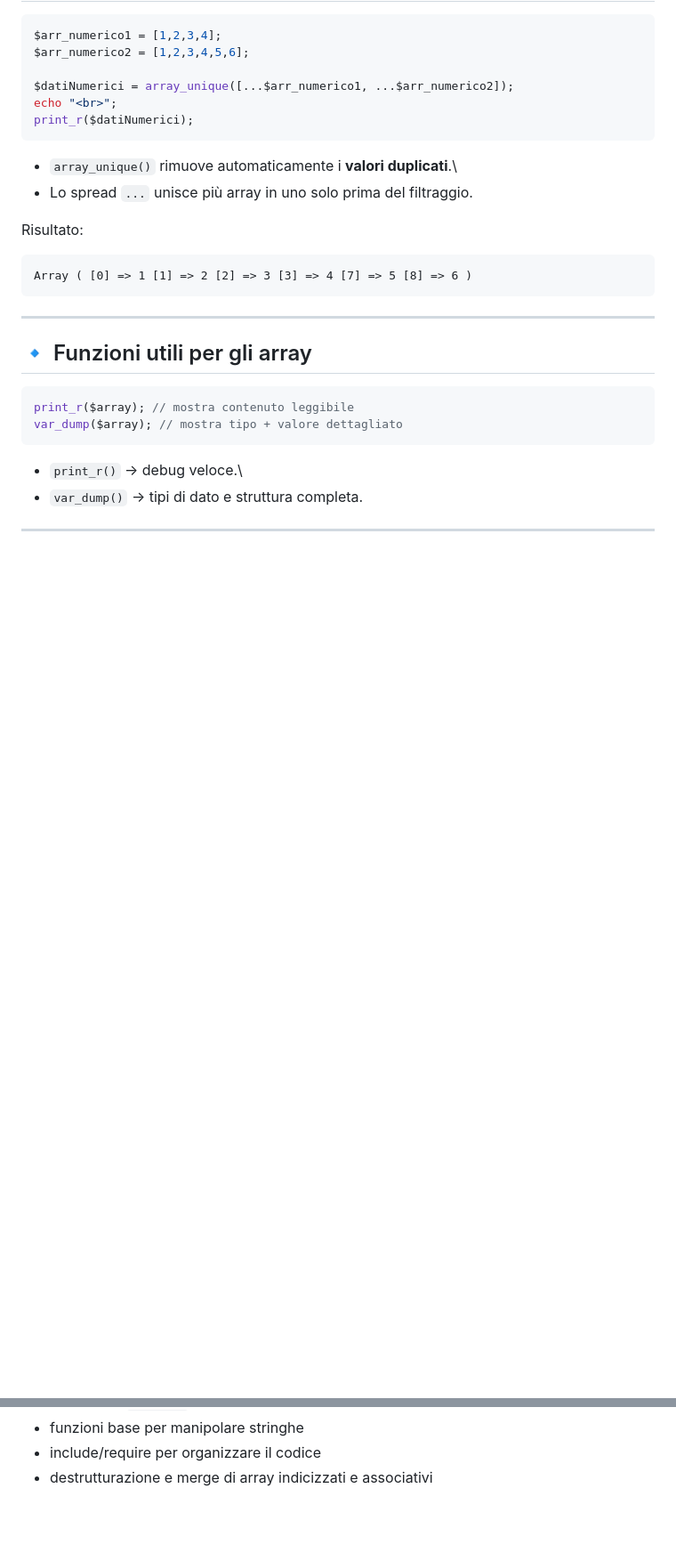
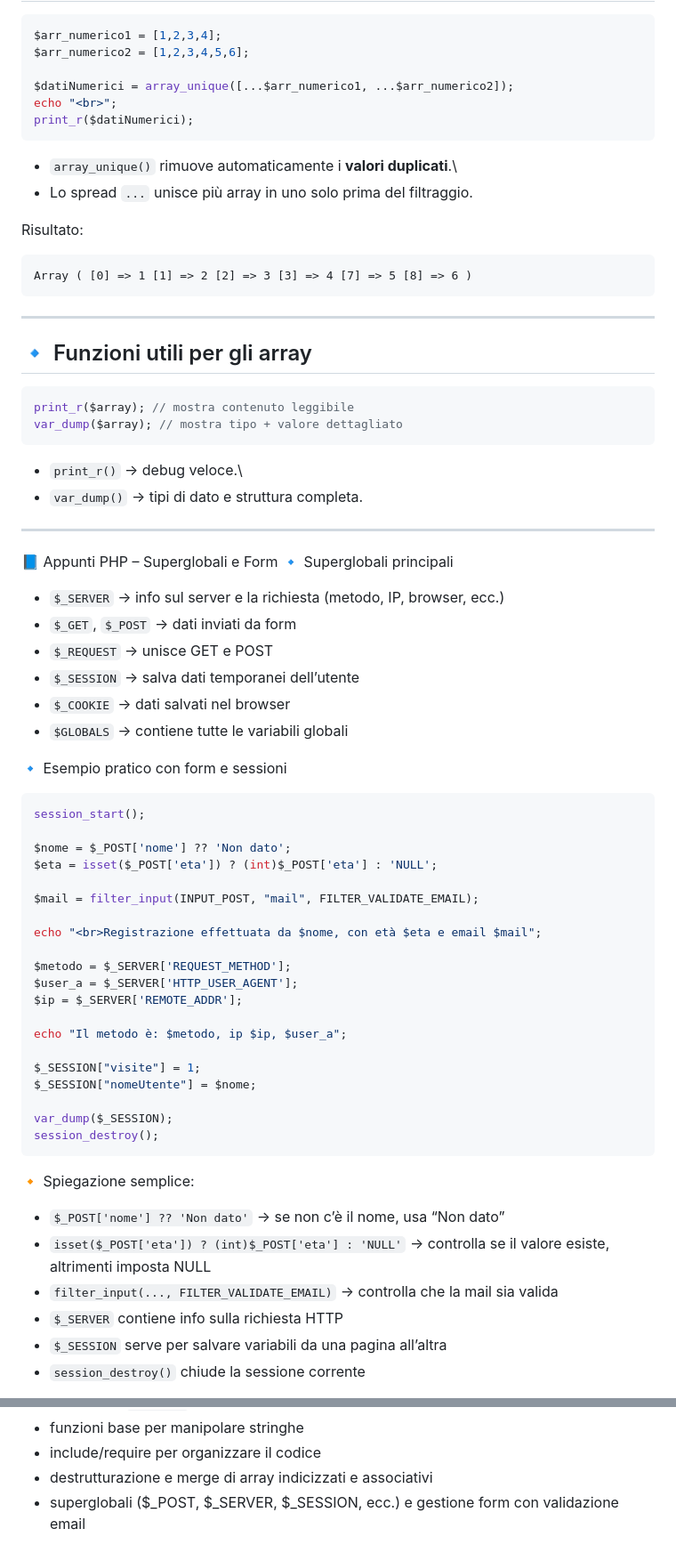
Before and after one commit to alenurdewa/5DSInformatica, a Markdown page: Informatica/PHP/README.md, 2 parts joined by grey strips. Shown at 89% size. GitHub-like rendering; blank space fills up the shorter version.

Commit message:
Aggiornato il Readme con nuovi appunti

````diff
--- a/Informatica/PHP/README.md
+++ b/Informatica/PHP/README.md
@@ -296,3 +296,43 @@ var_dump($array); // mostra tipo + valore dettagliato
 
 ------------------------------------------------------------------------
 
+📘 Appunti PHP – Superglobali e Form
+🔹 Superglobali principali
+- `$_SERVER` → info sul server e la richiesta (metodo, IP, browser, ecc.)
+- `$_GET`, `$_POST` → dati inviati da form
+- `$_REQUEST` → unisce GET e POST
+- `$_SESSION` → salva dati temporanei dell’utente
+- `$_COOKIE` → dati salvati nel browser
+- `$GLOBALS` → contiene tutte le variabili globali
+
+🔹 Esempio pratico con form e sessioni
+```php
+session_start();
+
+$nome = $_POST['nome'] ?? 'Non dato';
+$eta = isset($_POST['eta']) ? (int)$_POST['eta'] : 'NULL';
+
+$mail = filter_input(INPUT_POST, "mail", FILTER_VALIDATE_EMAIL);
+
+echo "<br>Registrazione effettuata da $nome, con età $eta e email $mail";
+
+$metodo = $_SERVER['REQUEST_METHOD'];
+$user_a = $_SERVER['HTTP_USER_AGENT'];
+$ip = $_SERVER['REMOTE_ADDR'];
+
+echo "Il metodo è: $metodo, ip $ip, $user_a";
+
+$_SESSION["visite"] = 1;
+$_SESSION["nomeUtente"] = $nome;
+
+var_dump($_SESSION);
+session_destroy();
+```
+🔸 Spiegazione semplice:
+- `$_POST['nome'] ?? 'Non dato'` → se non c’è il nome, usa “Non dato”
+- `isset($_POST['eta']) ? (int)$_POST['eta'] : 'NULL'` → controlla se il valore esiste, altrimenti imposta NULL
+- `filter_input(..., FILTER_VALIDATE_EMAIL)` → controlla che la mail sia valida
+- `$_SERVER` contiene info sulla richiesta HTTP
+- `$_SESSION` serve per salvare variabili da una pagina all’altra
+- `session_destroy()` chiude la sessione corrente
+
@@ -308,3 +359,4 @@ Basi principali:
 - funzioni base per manipolare stringhe
 - include/require per organizzare il codice
 - destrutturazione e merge di array indicizzati e associativi
+- superglobali ($_POST, $_SERVER, $_SESSION, ecc.) e gestione form con validazione email
````
Also changed, not shown: other parts of Informatica/PHP/README.md (+11 -0 lines).
